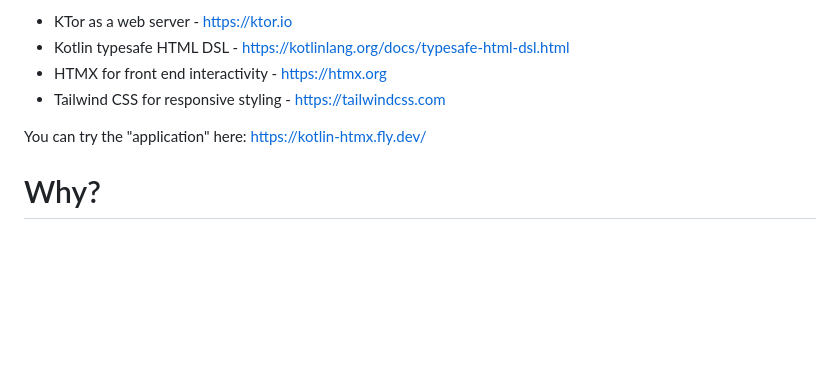
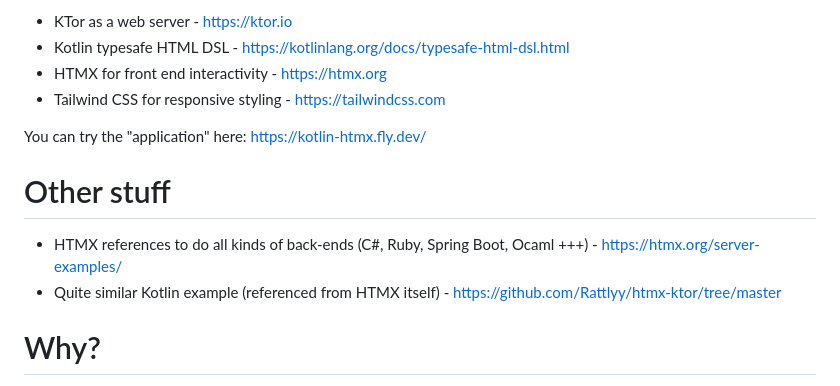
Before and after one commit to anderssv/kotlin-htmx, a Markdown page: Readme.md, the part around the change. Rendered like a GitHub page; blank space fills up the shorter version.

Commit message:
Just some references

```diff
--- a/Readme.md
+++ b/Readme.md
@@ -8,6 +8,11 @@ A full stack webapp with responsive, interactive pages. It has efficient feedbac
 - Tailwind CSS for responsive styling - https://tailwindcss.com
 
 You can try the "application" here: https://kotlin-htmx.fly.dev/
+
+# Other stuff
+
+- HTMX references to do all kinds of back-ends (C#, Ruby, Spring Boot, Ocaml +++) - https://htmx.org/server-examples/
+- Quite similar Kotlin example (referenced from HTMX itself) - https://github.com/Rattlyy/htmx-ktor/tree/master
 
 # Why?
 
```
